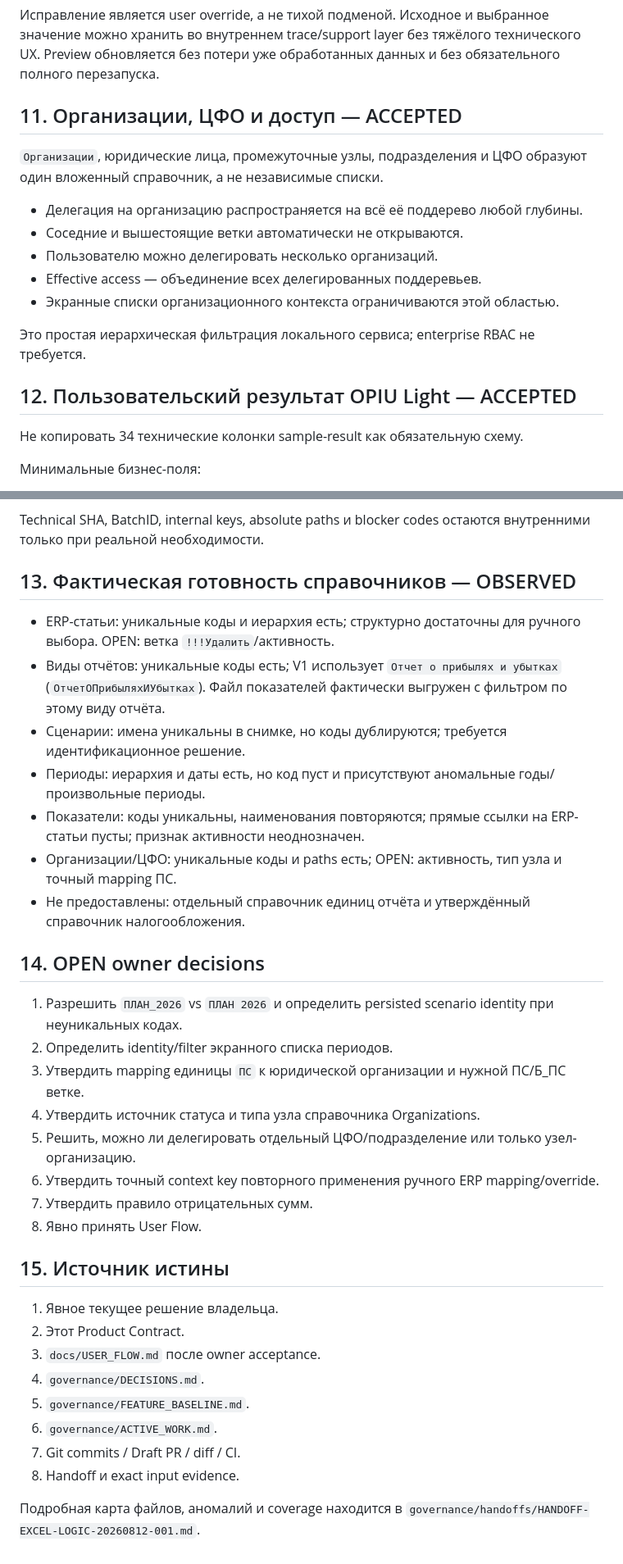
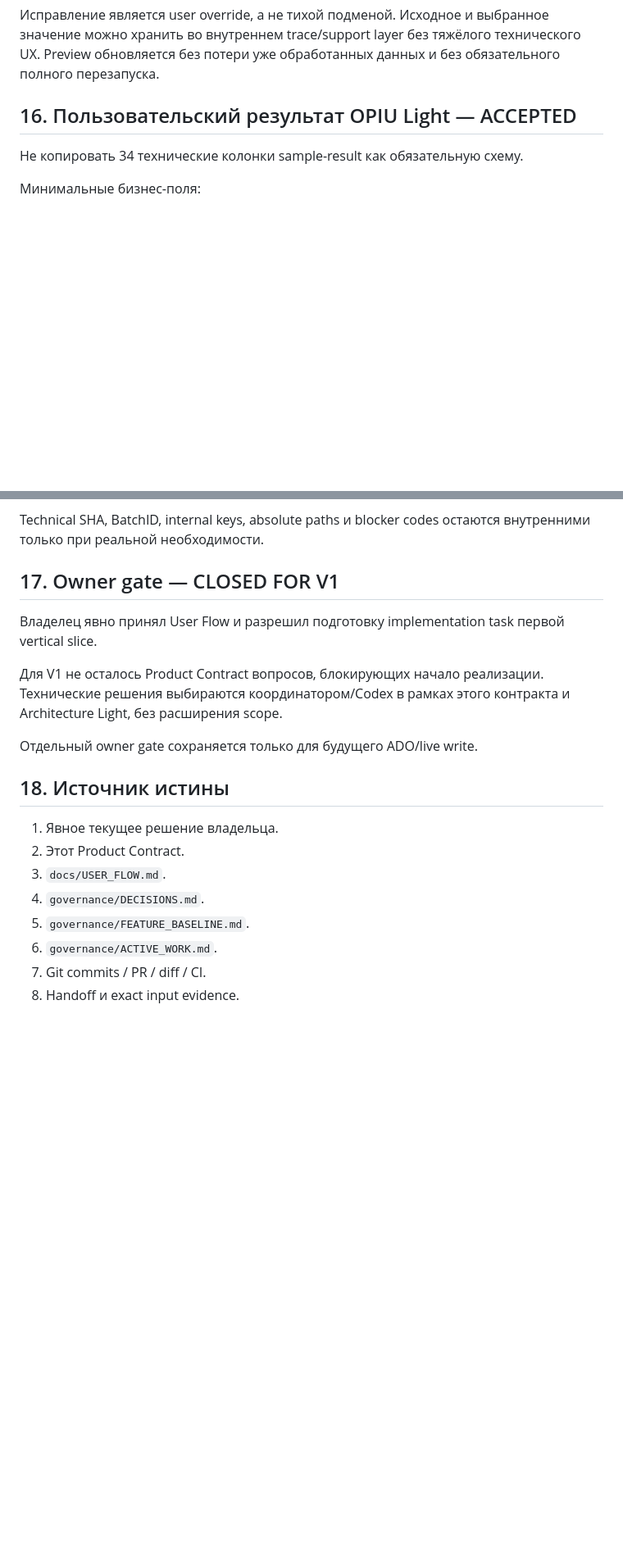
Before and after one commit to fitera2024-rgb/excel-transform-1c, a Markdown page: docs/PRODUCT.md, 2 parts joined by grey strips. Shown at 82% size. Rendered like a GitHub page; blank space fills up the shorter version.

```diff
--- a/docs/PRODUCT.md
+++ b/docs/PRODUCT.md
@@ -178,19 +253,7 @@ STATUS: `DRAFT / OWNER_INPUT_REQUIRED / USER_FLOW_NOT_ACCEPTED`
 
 Исправление является user override, а не тихой подменой. Исходное и выбранное значение можно хранить во внутреннем trace/support layer без тяжёлого технического UX. Preview обновляется без потери уже обработанных данных и без обязательного полного перезапуска.
 
-## 11. Организации, ЦФО и доступ — ACCEPTED
-
-`Организации`, юридические лица, промежуточные узлы, подразделения и ЦФО образуют один вложенный справочник, а не независимые списки.
-
-- Делегация на организацию распространяется на всё её поддерево любой глубины.
-- Соседние и вышестоящие ветки автоматически не открываются.
-- Пользователю можно делегировать несколько организаций.
-- Effective access — объединение всех делегированных поддеревьев.
-- Экранные списки организационного контекста ограничиваются этой областью.
-
-Это простая иерархическая фильтрация локального сервиса; enterprise RBAC не требуется.
-
-## 12. Пользовательский результат OPIU Light — ACCEPTED
+## 16. Пользовательский результат OPIU Light — ACCEPTED
 
 Не копировать 34 технические колонки sample-result как обязательную схему.
 
@@ -217,36 +280,21 @@ STATUS: `DRAFT / OWNER_INPUT_REQUIRED / USER_FLOW_NOT_ACCEPTED`
 
 Technical SHA, BatchID, internal keys, absolute paths и blocker codes остаются внутренними только при реальной необходимости.
 
-## 13. Фактическая готовность справочников — OBSERVED
+## 17. Owner gate — CLOSED FOR V1
 
-- ERP-статьи: уникальные коды и иерархия есть; структурно достаточны для ручного выбора. OPEN: ветка `!!!Удалить`/активность.
-- Виды отчётов: уникальные коды есть; V1 использует `Отчет о прибылях и убытках` (`ОтчетОПрибыляхИУбытках`). Файл показателей фактически выгружен с фильтром по этому виду отчёта.
-- Сценарии: имена уникальны в снимке, но коды дублируются; требуется идентификационное решение.
-- Периоды: иерархия и даты есть, но код пуст и присутствуют аномальные годы/произвольные периоды.
-- Показатели: коды уникальны, наименования повторяются; прямые ссылки на ERP-статьи пусты; признак активности неоднозначен.
-- Организации/ЦФО: уникальные коды и paths есть; OPEN: активность, тип узла и точный mapping ПС.
-- Не предоставлены: отдельный справочник единиц отчёта и утверждённый справочник налогообложения.
+Владелец явно принял User Flow и разрешил подготовку implementation task первой vertical slice.
 
-## 14. OPEN owner decisions
+Для V1 не осталось Product Contract вопросов, блокирующих начало реализации. Технические решения выбираются координатором/Codex в рамках этого контракта и Architecture Light, без расширения scope.
 
-1. Разрешить `ПЛАН_2026` vs `ПЛАН 2026` и определить persisted scenario identity при неуникальных кодах.
-2. Определить identity/filter экранного списка периодов.
-3. Утвердить mapping единицы `ПС` к юридической организации и нужной ПС/Б_ПС ветке.
-4. Утвердить источник статуса и типа узла справочника Organizations.
-5. Решить, можно ли делегировать отдельный ЦФО/подразделение или только узел-организацию.
-6. Утвердить точный context key повторного применения ручного ERP mapping/override.
-7. Утвердить правило отрицательных сумм.
-8. Явно принять User Flow.
+Отдельный owner gate сохраняется только для будущего ADO/live write.
 
-## 15. Источник истины
+## 18. Источник истины
 
 1. Явное текущее решение владельца.
 2. Этот Product Contract.
-3. `docs/USER_FLOW.md` после owner acceptance.
+3. `docs/USER_FLOW.md`.
 4. `governance/DECISIONS.md`.
 5. `governance/FEATURE_BASELINE.md`.
 6. `governance/ACTIVE_WORK.md`.
-7. Git commits / Draft PR / diff / CI.
+7. Git commits / PR / diff / CI.
 8. Handoff и exact input evidence.
-
-Подробная карта файлов, аномалий и coverage находится в `governance/handoffs/HANDOFF-EXCEL-LOGIC-20260812-001.md`.
```
Also changed, not shown: other parts of docs/PRODUCT.md (+107 -32 lines).
